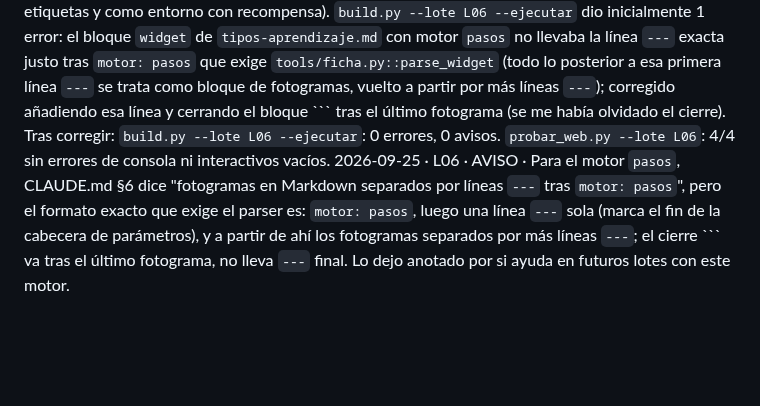
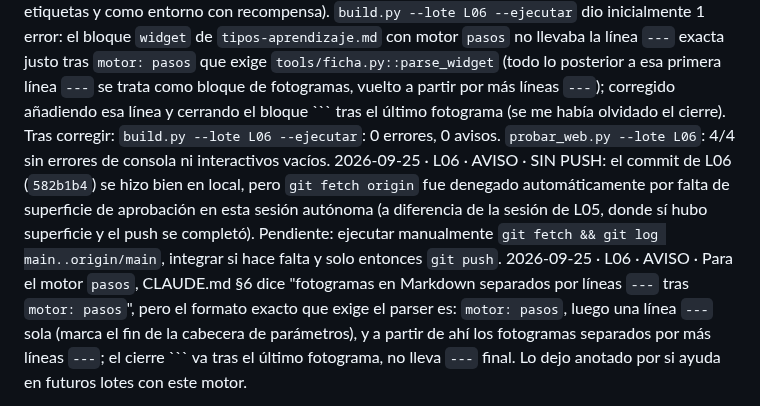
Before and after one commit to LucasTallafet/atlas-ia, a Markdown page: DECISIONES.md, the part around the change. Rendered like a GitHub page; blank space fills up the shorter version.

Commit message:
L06: anota bloqueo de git fetch/push en DECISIONES.md
Co-Authored-By: Claude Sonnet 5 <noreply@anthropic.com>

```diff
--- a/DECISIONES.md
+++ b/DECISIONES.md
@@ -1,6 +1,7 @@
 # Decisiones y asuntos abiertos
 
 2026-09-25 · L06 · DECISIÓN · Redactadas las 4 fichas del lote L06 (bloque B2): `resolucion-problemas` (con interactivo `rejilla`/`busqueda` y formalización de un problema de búsqueda como tupla $(S,s_0,A,T,G)$), `automatizacion-seleccion`, `que-es-ml` y `tipos-aprendizaje` (tipo fusión: integrada la comparación supervisado/no supervisado/refuerzo que la fuente repetía en 4 sitios en una sola tabla, con interactivo `pasos` mostrando el mismo dataset de clientes con etiquetas, sin etiquetas y como entorno con recompensa). `build.py --lote L06 --ejecutar` dio inicialmente 1 error: el bloque `widget` de `tipos-aprendizaje.md` con motor `pasos` no llevaba la línea `---` exacta justo tras `motor: pasos` que exige `tools/ficha.py::parse_widget` (todo lo posterior a esa primera línea `---` se trata como bloque de fotogramas, vuelto a partir por más líneas `---`); corregido añadiendo esa línea y cerrando el bloque \`\`\` tras el último fotograma (se me había olvidado el cierre). Tras corregir: `build.py --lote L06 --ejecutar`: 0 errores, 0 avisos. `probar_web.py --lote L06`: 4/4 sin errores de consola ni interactivos vacíos.
+2026-09-25 · L06 · AVISO · SIN PUSH: el commit de L06 (`582b1b4`) se hizo bien en local, pero `git fetch origin` fue denegado automáticamente por falta de superficie de aprobación en esta sesión autónoma (a diferencia de la sesión de L05, donde sí hubo superficie y el push se completó). Pendiente: ejecutar manualmente `git fetch && git log main..origin/main`, integrar si hace falta y solo entonces `git push`.
 2026-09-25 · L06 · AVISO · Para el motor `pasos`, CLAUDE.md §6 dice "fotogramas en Markdown separados por líneas `---` tras `motor: pasos`", pero el formato exacto que exige el parser es: `motor: pasos`, luego una línea `---` sola (marca el fin de la cabecera de parámetros), y a partir de ahí los fotogramas separados por más líneas `---`; el cierre \`\`\` va tras el último fotograma, no lleva `---` final. Lo dejo anotado por si ayuda en futuros lotes con este motor.
 
 2026-09-25 · L05 · DECISIÓN · Redactadas las 4 fichas del lote L05 (bloque B2): `que-es-ia`, `historia-ia` (fusión con ml:01-Determinacion/02-Historia.md, absorbiendo el detalle del perceptrón de Rosenblatt y el enfoque conexionista sin repetirlo), `paradigmas-ia` (con interactivo `grafo`/`diagrama`) e `ia-debil-general`. `build.py --lote L05 --ejecutar` dio inicialmente 3 avisos: un bloque `:::ampliacion` no previsto en el inventario (`ampliacion: null`) en `historia-ia.md` sobre el Premio Turing de Hinton/LeCun/Bengio, quitado por no ser imprescindible y no estar contemplado; y `que-es-ia.md` (1023 palabras) e `ia-debil-general.md` (803 palabras) por encima del rango 300-750 del objetivo ≈500. Recortadas ambas fichas (condensando A fondo y algunos párrafos de Explicación sin perder contenido de la fuente) hasta `que-es-ia.md`=750 e `ia-debil-general.md` dentro de rango. Tras corregir: `build.py --lote L05 --ejecutar`: 0 errores, 0 avisos. `probar_web.py --lote L05`: 4/4 sin errores de consola ni interactivos vacíos.
```
